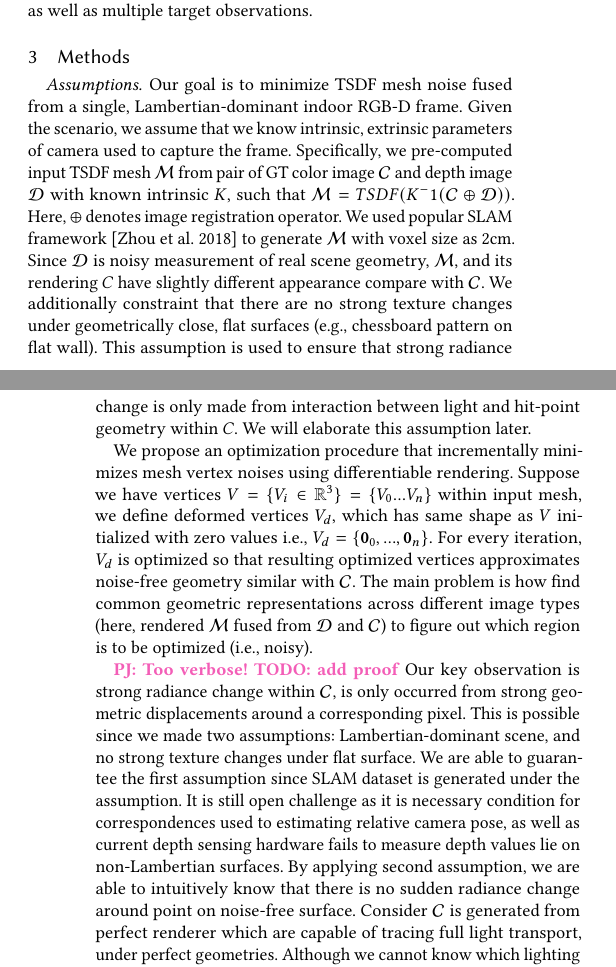
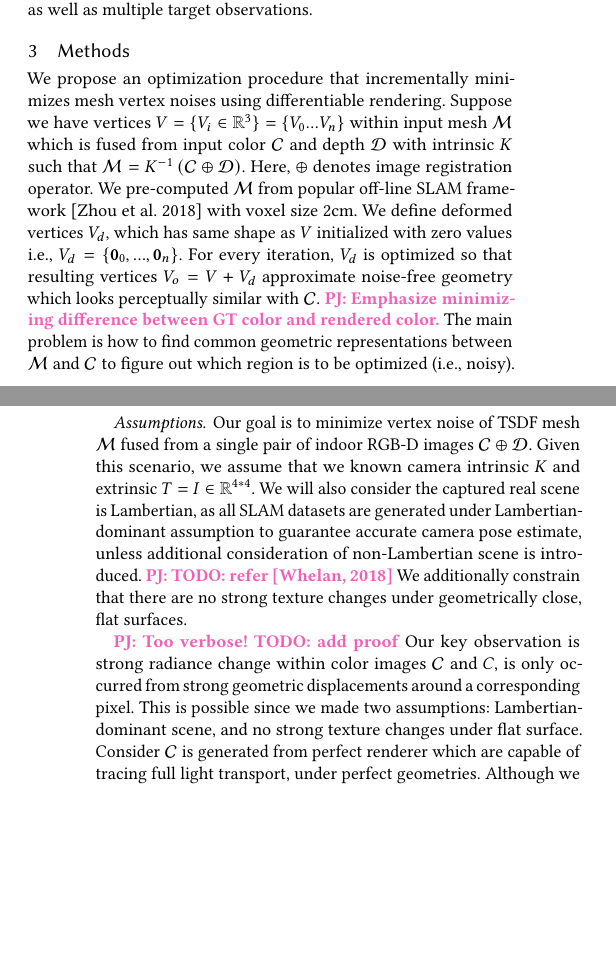
Before and after one commit to piljoong-jeong/tex_mc-correction-dr, a LaTeX paper (mc_correction_dr.tex, which reads sections/3_methods.tex): two parts of the columns of pages 2 and 3 of 7, joined at a grey line, cut so that both start at the same text, the shorter picture padded with empty space. Compiled offline with pdfLaTeX.

Commit message:
refined initial part of sec. 3

```diff
--- a/sections/3_methods.tex
+++ b/sections/3_methods.tex
@@ -1,36 +1,22 @@
 \section{Methods}
 
+We propose an optimization procedure that incrementally minimizes mesh vertex noises using differentiable rendering.
+Suppose we have vertices $V=\{V_i\in\mathbb{R}^3\}=\{V_0...V_n\}$ within input mesh $\mathcal{M}$ which is fused from input color $\mathcal{C}$ and depth $\mathcal{D}$ with intrinsic $K$ such that $\mathcal{M}=K^{-1}\left(\mathcal{C}\oplus \mathcal{D}\right)$.
+Here, $\oplus$ denotes image registration operator.
+We pre-computed $\mathcal{M}$ from popular off-line SLAM framework \cite{zhou2018open3d} with voxel size 2cm.
+We define deformed vertices $V_d$, which has same shape as $V$ initialized with zero values i.e., $V_d=\{\mathbf{0}_0,...,\mathbf{0}_n\}$.
+For every iteration, $V_d$ is optimized so that resulting vertices $V_o=V+V_d$ approximate noise-free geometry which looks perceptually similar with $\mathcal{C}$.
+\PJ{Emphasize minimizing difference between GT color and rendered color.}
+The main problem is how to find common geometric representations between $\mathcal{M}$ and $\mathcal{C}$ to figure out which region is to be optimized (i.e., noisy).
+
 \paragraph{Assumptions}
-Our goal is to minimize TSDF mesh noise fused from
-a single, Lambertian-dominant indoor RGB-D frame.
-Given the scenario, we assume that we know intrinsic, extrinsic parameters of camera used to capture the frame.
-Specifically, we pre-computed input TSDF mesh $\mathcal{M}$ from
-pair of GT color image $\mathcal{C}$ and depth image $\mathcal{D}$ with known intrinsic $K$, such that $\mathcal{M}=TSDF(K^-1(\mathcal{C}\oplus\mathcal{D}))$.
-Here, $\oplus$  denotes image registration operator.
-We used popular SLAM framework \cite{zhou2018open3d} to generate $\mathcal{M}$ with voxel size as 2cm.
-Since $\mathcal{D}$ is noisy measurement of real scene geometry,
-$\mathcal{M}$, and its rendering $C$ have slightly different appearance compare with $\mathcal{C}$.
-We additionally constraint that there are no strong texture changes
-under geometrically close, flat surfaces (e.g., chessboard pattern on flat wall).
-This assumption is used to ensure that strong radiance change is
-only made from interaction between light and hit-point geometry within $C$.
-We will elaborate this assumption later.
-
-We propose an optimization procedure that incrementally minimizes mesh vertex noises using differentiable rendering.
-Suppose we have vertices $V=\{V_i\in\mathbb{R}^3\}=\{V_0...V_n\}$ within input mesh, we define deformed vertices $V_d$, which has same shape as $V$ initialized with zero values i.e., $V_d=\{\mathbf{0}_0,...,\mathbf{0}_n\}$.
-For every iteration, $V_d$ is optimized so that resulting optimized vertices approximates noise-free geometry similar with $\mathcal{C}$.
-The main problem is how find common geometric representations across different image types (here, rendered $\mathcal{M}$ fused from $\mathcal{D}$ and $\mathcal{C}$)
-to figure out which region is to be optimized (i.e., noisy).
+Our goal is to minimize vertex noise of TSDF mesh $\mathcal{M}$ fused from a single pair of indoor RGB-D images $\mathcal{C}\oplus \mathcal{D}$. Given this scenario, we assume that we known camera intrinsic $K$ and extrinsic $T=I\in\mathbb{R}^{4*4}$.
+We will also consider the captured real scene is Lambertian, as all SLAM datasets are generated under Lambertian-dominant assumption to guarantee accurate camera pose estimate, unless additional consideration of non-Lambertian scene is introduced. \PJ{TODO: refer [Whelan, 2018]}
+We additionally constrain that there are no strong texture changes under geometrically close, flat surfaces.
 
 \PJ{Too verbose! TODO: add proof}
-Our key observation is strong radiance change within $\mathcal{C}$,
-is only occurred from strong geometric displacements around a corresponding pixel.
+Our key observation is strong radiance change within color images $\mathcal{C}$ and $C$, is only occurred from strong geometric displacements around a corresponding pixel.
 This is possible since we made two assumptions: Lambertian-dominant scene, and no strong texture changes under flat surface.
-We are able to guarantee the first assumption since SLAM dataset is generated under the assumption.
-It is still open challenge as it is necessary condition for correspondences used to estimating relative camera pose,
-as well as current depth sensing hardware fails to measure depth values lie on non-Lambertian surfaces.
-By applying second assumption, we are able to intuitively know that
-there is no sudden radiance change around point on noise-free surface.
 Consider $\mathcal{C}$ is generated from perfect renderer
 which are capable of tracing full light transport, under perfect geometries.
 Although we cannot know which lighting conditions are used to render $\mathcal{C}$,
```
Also changed, not shown: sections/4_results.tex (+1 -1 lines).
